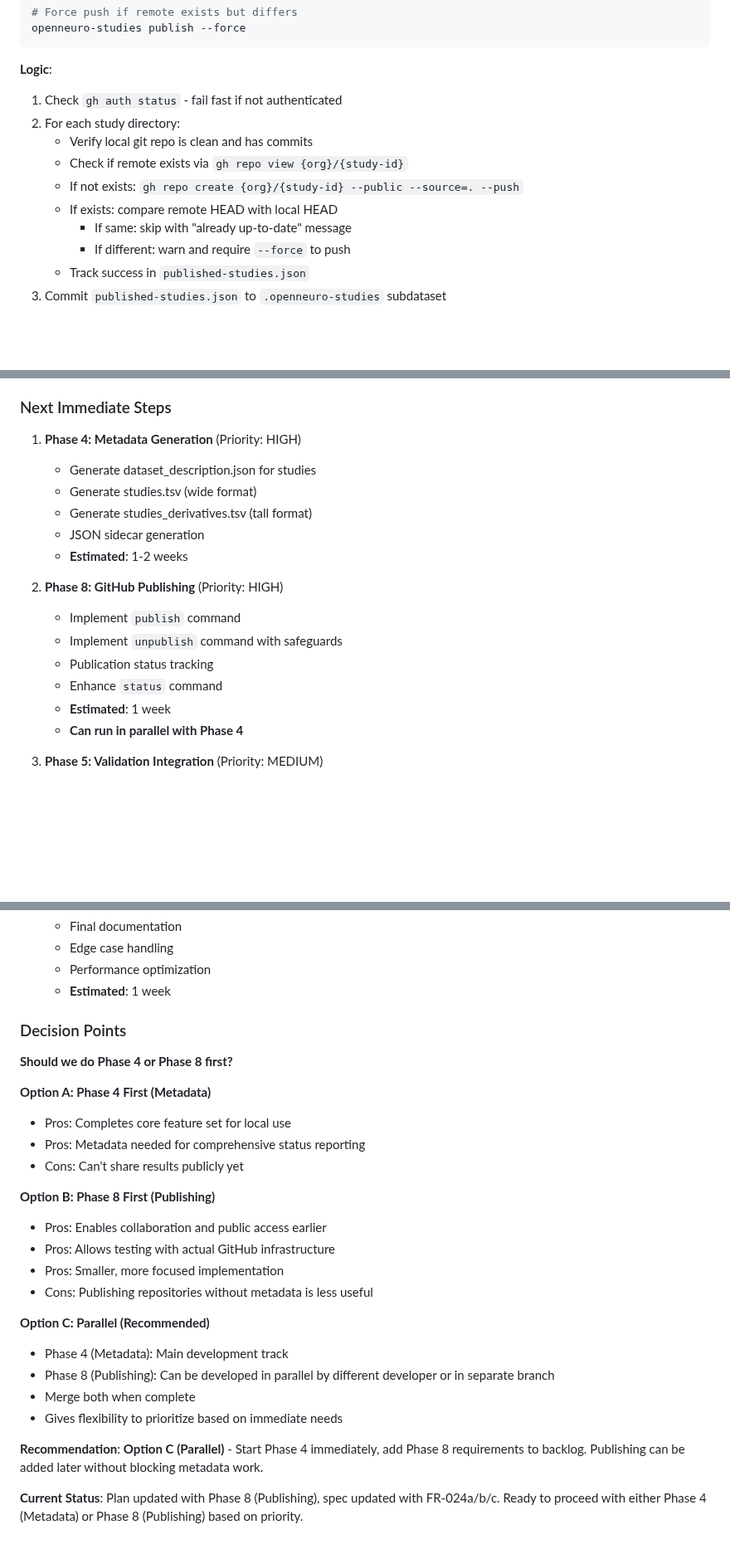
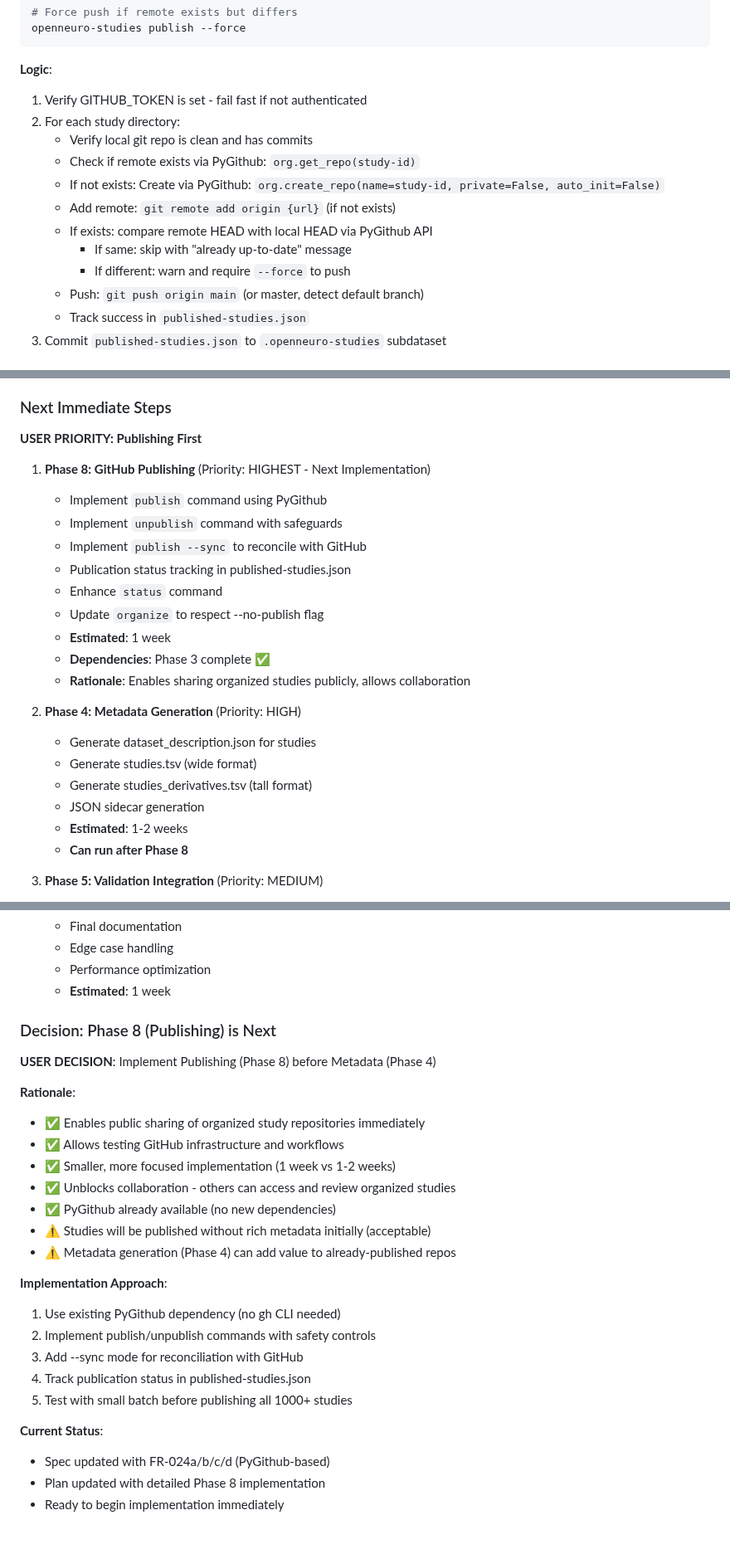
Before and after one commit to OpenNeuroStudies/OpenNeuroStudies, a Markdown page: specs/001-read-file-doc/plan.md, 3 parts joined by grey strips. Shown at 83% size. Drawn GitHub-style; blank space fills up the shorter version.

````diff
--- a/specs/001-read-file-doc/plan.md
+++ b/specs/001-read-file-doc/plan.md
@@ -567,14 +568,16 @@ openneuro-studies publish --force
 ```
 
 **Logic**:
-1. Check `gh auth status` - fail fast if not authenticated
+1. Verify GITHUB_TOKEN is set - fail fast if not authenticated
 2. For each study directory:
    - Verify local git repo is clean and has commits
-   - Check if remote exists via `gh repo view {org}/{study-id}`
-   - If not exists: `gh repo create {org}/{study-id} --public --source=. --push`
-   - If exists: compare remote HEAD with local HEAD
+   - Check if remote exists via PyGithub: `org.get_repo(study-id)`
+   - If not exists: Create via PyGithub: `org.create_repo(name=study-id, private=False, auto_init=False)`
+   - Add remote: `git remote add origin {url}` (if not exists)
+   - If exists: compare remote HEAD with local HEAD via PyGithub API
      - If same: skip with "already up-to-date" message
      - If different: warn and require `--force` to push
+   - Push: `git push origin main` (or master, detect default branch)
    - Track success in `published-studies.json`
 3. Commit `published-studies.json` to `.openneuro-studies` subdataset
 
@@ -751,20 +796,26 @@ openneuro-studies organize --no-publish
 
 ### Next Immediate Steps
 
-1. **Phase 4: Metadata Generation** (Priority: HIGH)
+**USER PRIORITY: Publishing First**
+
+1. **Phase 8: GitHub Publishing** (Priority: HIGHEST - Next Implementation)
+   - Implement `publish` command using PyGithub
+   - Implement `unpublish` command with safeguards
+   - Implement `publish --sync` to reconcile with GitHub
+   - Publication status tracking in published-studies.json
+   - Enhance `status` command
+   - Update `organize` to respect --no-publish flag
+   - **Estimated**: 1 week
+   - **Dependencies**: Phase 3 complete ✅
+   - **Rationale**: Enables sharing organized studies publicly, allows collaboration
+
+2. **Phase 4: Metadata Generation** (Priority: HIGH)
    - Generate dataset_description.json for studies
    - Generate studies.tsv (wide format)
    - Generate studies_derivatives.tsv (tall format)
    - JSON sidecar generation
    - **Estimated**: 1-2 weeks
-
-2. **Phase 8: GitHub Publishing** (Priority: HIGH)
-   - Implement `publish` command
-   - Implement `unpublish` command with safeguards
-   - Publication status tracking
-   - Enhance `status` command
-   - **Estimated**: 1 week
-   - **Can run in parallel with Phase 4**
+   - **Can run after Phase 8**
 
 3. **Phase 5: Validation Integration** (Priority: MEDIUM)
    - bids-validator-deno integration
@@ -783,27 +834,27 @@ openneuro-studies organize --no-publish
    - Performance optimization
    - **Estimated**: 1 week
 
-### Decision Points
+### Decision: Phase 8 (Publishing) is Next
 
-**Should we do Phase 4 or Phase 8 first?**
+**USER DECISION**: Implement Publishing (Phase 8) before Metadata (Phase 4)
 
-**Option A: Phase 4 First (Metadata)**
-- Pros: Completes core feature set for local use
-- Pros: Metadata needed for comprehensive status reporting
-- Cons: Can't share results publicly yet
+**Rationale**:
+- ✅ Enables public sharing of organized study repositories immediately
+- ✅ Allows testing GitHub infrastructure and workflows
+- ✅ Smaller, more focused implementation (1 week vs 1-2 weeks)
+- ✅ Unblocks collaboration - others can access and review organized studies
+- ✅ PyGithub already available (no new dependencies)
+- ⚠️ Studies will be published without rich metadata initially (acceptable)
+- ⚠️ Metadata generation (Phase 4) can add value to already-published repos
 
-**Option B: Phase 8 First (Publishing)**
-- Pros: Enables collaboration and public access earlier
-- Pros: Allows testing with actual GitHub infrastructure
-- Pros: Smaller, more focused implementation
-- Cons: Publishing repositories without metadata is less useful
+**Implementation Approach**:
+1. Use existing PyGithub dependency (no gh CLI needed)
+2. Implement publish/unpublish commands with safety controls
+3. Add --sync mode for reconciliation with GitHub
+4. Track publication status in published-studies.json
+5. Test with small batch before publishing all 1000+ studies
 
-**Option C: Parallel (Recommended)**
-- Phase 4 (Metadata): Main development track
-- Phase 8 (Publishing): Can be developed in parallel by different developer or in separate branch
-- Merge both when complete
-- Gives flexibility to prioritize based on immediate needs
-
-**Recommendation**: **Option C (Parallel)** - Start Phase 4 immediately, add Phase 8 requirements to backlog. Publishing can be added later without blocking metadata work.
-
-**Current Status**: Plan updated with Phase 8 (Publishing), spec updated with FR-024a/b/c. Ready to proceed with either Phase 4 (Metadata) or Phase 8 (Publishing) based on priority.
+**Current Status**:
+- Spec updated with FR-024a/b/c/d (PyGithub-based)
+- Plan updated with detailed Phase 8 implementation
+- Ready to begin implementation immediately
````
Also changed, not shown: other parts of specs/001-read-file-doc/plan.md (+52 -9 lines), specs/001-read-file-doc/spec.md (+5 -4 lines).
